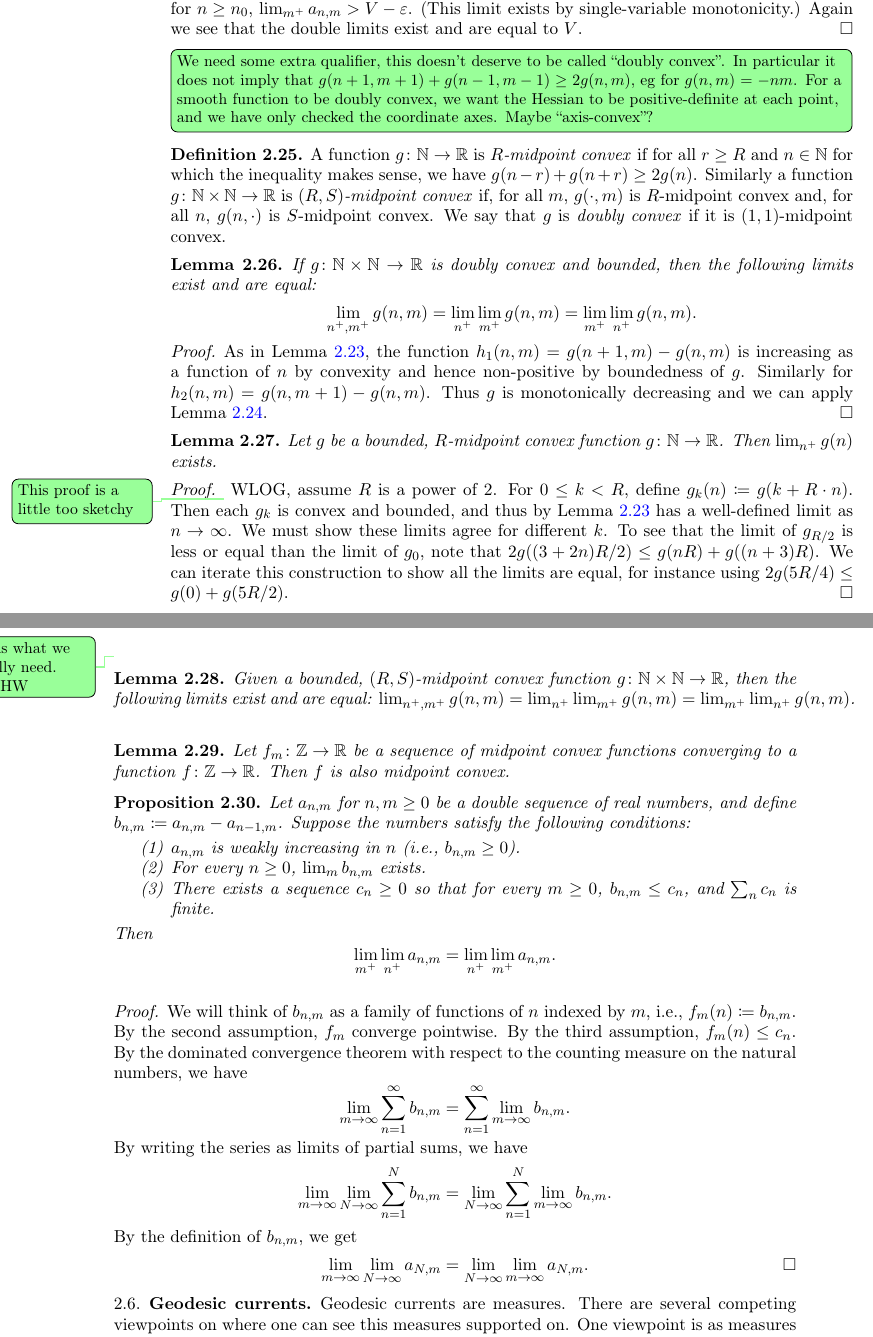
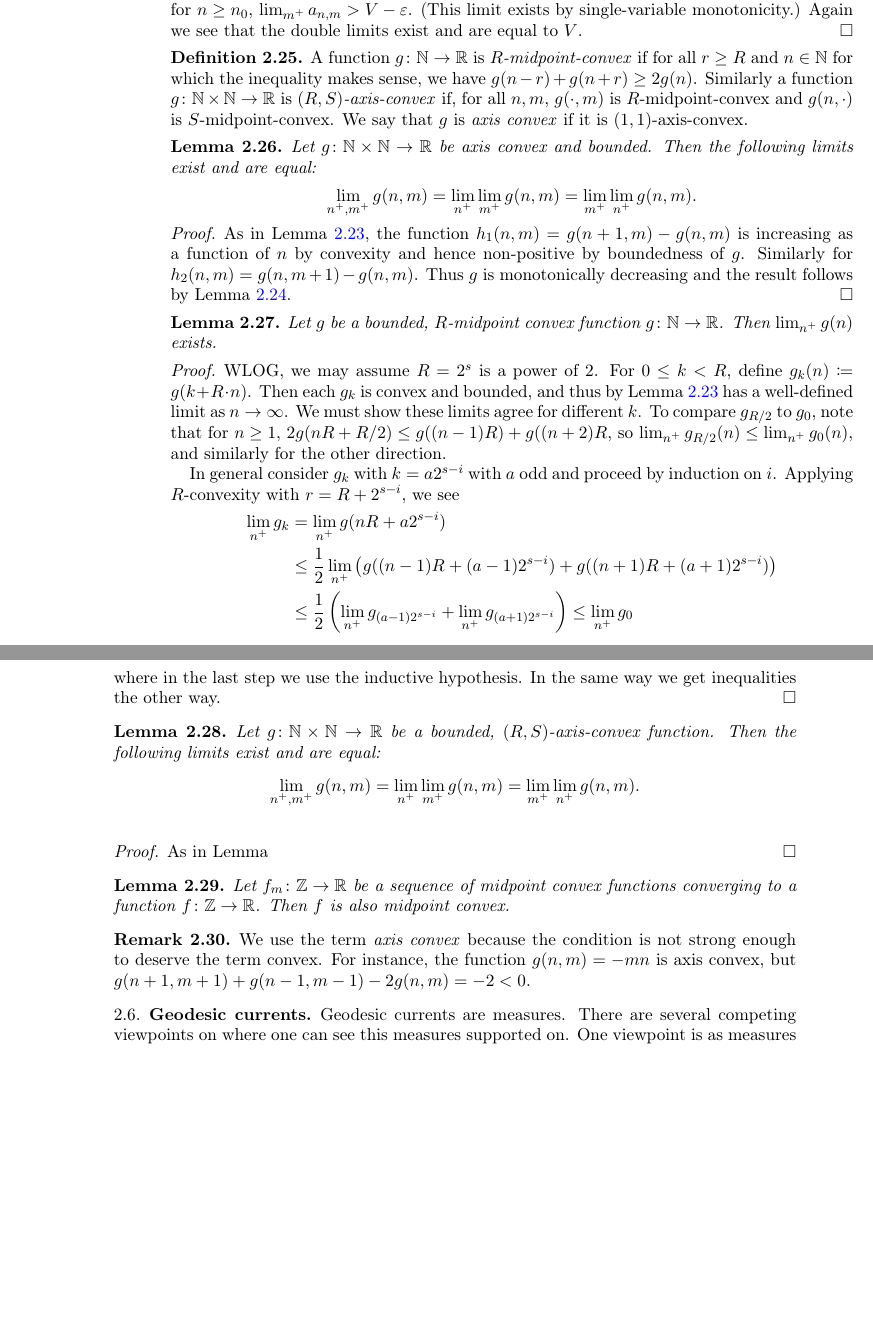
Before and after one commit to dpthurst/Currents-and-intersections, a LaTeX paper (Intersections.tex, which reads background.tex): two parts of pages 18 and 19 of 84, joined at a grey line, cut so that both start at the same text, the shorter picture padded with empty space. Compiled offline with pdfLaTeX.

Commit message:
More convexity work

```diff
--- a/background.tex
+++ b/background.tex
@@ -308,28 +308,20 @@ $G^{+}(S)$.
     double limits exist and are equal to $V$.
   \end{proof}
 
-\DPTtodo[inline]{We need some extra qualifier, this doesn't deserve to
-be called ``doubly convex''. In particular it does not imply that
-$g(n+1,m+1) + g(n-1,m-1) \ge 2 g(n,m)$, eg for $g(n,m) = -nm$. For a
-smooth function to be
-doubly convex,
-we want the Hessian to be positive-definite at each point, and we have
-only checked the coordinate axes. Maybe ``axis-convex''?}
 \begin{definition}
-  A function $g \colon \bbN \to \bbR$ is \emph{$R$-midpoint convex}
+  A function $g \colon \bbN \to \bbR$ is \emph{$R$-midpoint-convex}
   if for all $r \ge R$ and $n \in \bbN$ for which the inequality makes
   sense, we have $g(n-r) + g(n+r) \geq
   2 g(n)$. Similarly a
   function $g \colon \mathbb{N} \times \mathbb{N} \to \mathbb{R}$ is
-  \emph{$(R,S)$-midpoint convex} if, for all $m$, $g(\cdot, m)$ is
-  $R$-midpoint convex and, for
-  all $n$, $g(n, \cdot)$ is $S$-midpoint convex. We say that $g$ is
-  \emph{doubly convex} if it is $(1,1)$-midpoint convex.
+  \emph{$(R,S)$-axis-convex} if, for all $n,m$, $g(\cdot, m)$ is
+  $R$-midpoint-convex and $g(n, \cdot)$ is $S$-midpoint-convex. We say that $g$ is
+  \emph{axis convex} if it is $(1,1)$-axis-convex.
 \end{definition}
 
  \begin{lemma}
-   If $g \colon \mathbb{N} \times \mathbb{N} \to \mathbb{R}$ is doubly
-   convex and bounded, then the following limits exist and are equal:
+   Let $g \colon \mathbb{N} \times \mathbb{N} \to \mathbb{R}$ be axis
+   convex and bounded. Then the following limits exist and are equal:
    \[\lim_{n^+,m^+} g(n,m) = \lim_{n^+} \lim_{m^+} g(n,m) = \lim_{m^+} \lim_{n^+} g(n,m).\]
  \end{lemma}
 \begin{proof}
@@ -337,7 +329,7 @@ only checked the coordinate axes. Maybe ``axis-convex''?}
   g(n+1,m) - g(n,m)$ is increasing as a function of $n$ by convexity
   and hence non-positive by boundedness of $g$. Similarly for
   $h_2(n,m) = g(n,m+1) - g(n,m)$. Thus $g$ is monotonically decreasing
-  and we can apply Lemma~\ref{lem:monotone-double-limit}.
+  and the result follows by Lemma~\ref{lem:monotone-double-limit}.
 \end{proof}
 
 \begin{lemma}
@@ -346,25 +338,42 @@ only checked the coordinate axes. Maybe ``axis-convex''?}
  \label{lem:limexistrmidconvex}
 \end{lemma}
 \begin{proof}
-   \DPTtodo{This proof is a little too sketchy}
-   WLOG, assume $R$ is a power of $2$. For $0 \le k
-< R$, define $g_k(n) \coloneqq g(k + R \cdot n)$. Then each $g_k$ is
-convex and bounded, and thus by Lemma~\ref{lem:onevarconvexbounded}
-has
-a well-defined limit as $n \to \infty$. We must show these limits
-agree for different $k$. To see that the limit of $g_{R/2}$ is less or equal than the limit of $g_0$,
-note that $2g((3+2n)R/2) \le g(nR) + g((n+3)R)$. We can iterate
-this construction to show all the limits are equal, for instance using
-$2g(5R/4) \le g(0) + g(5R/2)$.
- \end{proof}
+  WLOG, we may assume $R=2^s$ is a power of~$2$. For $0 \le k < R$,
+  define $g_k(n) \coloneqq g(k + R \cdot n)$. Then each $g_k$ is
+  convex and bounded, and thus by Lemma~\ref{lem:onevarconvexbounded}
+  has a well-defined limit as $n \to \infty$. We must show these
+  limits agree for different $k$. To compare $g_{R/2}$ to $g_0$,
+  note that for $n \ge 1$, $2g(nR + R/2) \le g((n-1)R) + g((n+2)R$, so
+  $\lim_{n^+} g_{R/2}(n) \le \lim_{n^+} g_0(n)$, and similarly for the
+  other direction.
 
-   \DPTtodo{This is what we actually need. DPT HW}
-  \begin{lemma}
- Given a bounded, $(R,S)$-midpoint convex function $g \colon \mathbb{N} \times
- \mathbb{N} \to \mathbb{R}$, then the following
- limits exist and are equal: $\lim_{n^+,m^+} g(n,m) = \lim_{n^+} \lim_{m^+} g(n,m) = \lim_{m^+} \lim_{n^+} g(n,m)$.
- \label{lem:limexistrmidconvextwovar}
- \end{lemma}
+  In general consider $g_k$ with $k = a 2^{s-i}$ with $a$ odd and
+  proceed by induction on $i$. Applying $R$-convexity with
+  $r=R+2^{s-i}$, we see
+  \begin{align*}
+    \lim_{n^+} g_k
+      &= \lim_{n^+} g(nR + a 2^{s-i})\\
+      &\le \frac{1}{2} \lim_{n^+} \left(g((n-1)R + (a-1) 2^{s-i}) + g((n+1)R + (a+1) 2^{s-i}) \right)\\
+      &\le \frac{1}{2}\left(\lim_{n^+} g_{(a-1)2^{s-i}} + \lim_{n^+} g_{(a+1)2^{s-i}}\right) \le \lim_{n^+} g_0
+  \end{align*}
+  where in the last step we use the inductive hypothesis. In the same
+  way we get inequalities the other way.
+\end{proof}
+
+\begin{lemma}
+  Let $g \colon \mathbb{N} \times \mathbb{N} \to \mathbb{R}$ be a
+  bounded, $(R,S)$-axis-convex function. Then the
+  following limits exist and are equal:
+  \[
+    \lim_{n^+,m^+} g(n,m) = \lim_{n^+} \lim_{m^+} g(n,m) = \lim_{m^+}
+    \lim_{n^+} g(n,m).
+  \]
+  \label{lem:limexistrmidconvextwovar}
+\end{lemma}
+
+\begin{proof}
+  As in Lemma
+\end{proof}
 
  \begin{lemma}
  Let $f_m \colon \mathbb{Z} \to \mathbb{R}$ be a sequence of midpoint convex functions converging to a  function
@@ -372,40 +381,46 @@ $2g(5R/4) \le g(0) + g(5R/2)$.
  \label{lem:limitconvex}
  \end{lemma}
 
+\begin{remark}
+  We use the term \emph{axis convex} because the condition is not
+  strong enough to deserve the term convex. For instance, the
+  function $g(n,m) = -mn$ is axis convex, but
+  $g(n+1,m+1) + g(n-1,m-1) - 2g(n,m) = -2 < 0$.
+\end{remark}
 
- \begin{proposition}
- Let $a_{n,m}$ for $n,m \geq 0$ be a double sequence of real numbers,
- and define $b_{n,m} \coloneqq a_{n,m} - a_{n-1,m}$. Suppose the
- numbers satisfy the following conditions:
- \begin{enumerate}
- \item $a_{n,m}$ is weakly increasing in $n$ (i.e., $b_{n,m} \geq 0$).
- \item For every $n \geq 0$, $\lim_m b_{n,m}$ exists.
- \item There exists a sequence $c_n \geq 0$ so that for every $m \geq 0$,
-   $b_{n,m} \leq c_n$, and $\sum_n c_n$ is finite.
- \end{enumerate}
- Then
- \[
- \lim_{m^+} \lim_{n^+} a_{n,m} =  \lim_{n^+} \lim_{m^+} a_{n,m}.
- \]
- \label{prop:exchange_limits}
- \end{proposition}
-\begin{proof}
-We will think of $b_{n,m}$ as a family of functions of $n$ indexed by $m$, i.e., $f_m(n) \coloneqq b_{n,m}$.
-By the second assumption, $f_m$ converge pointwise. By the third assumption, $f_m(n) \leq c_n$.
-By the dominated convergence theorem with respect to the counting measure on the natural numbers, we have
-\[
-\lim_{m \to \infty} \sum_{n=1}^{\infty} b_{n,m} = \sum_{n=1}^{\infty}  \lim_{m \to \infty} b_{n,m}.
-\]
-By writing the series as limits of partial sums, we have
-\[
-\lim_{m \to \infty} \lim_{N \to \infty} \sum_{n=1}^{N} b_{n,m} = \lim_{N \to \infty} \sum_{n=1}^{N} \lim_{m \to \infty} b_{n,m}.
-\]
-By the definition of $b_{n,m}$, we get
-\[
-\lim_{m \to \infty} \lim_{N \to \infty} a_{N,m} = \lim_{N \to \infty}
-\lim_{m \to \infty} a_{N,m}. \qedhere
-\]
-\end{proof}
+%  \begin{proposition}
+%  Let $a_{n,m}$ for $n,m \geq 0$ be a double sequence of real numbers,
+%  and define $b_{n,m} \coloneqq a_{n,m} - a_{n-1,m}$. Suppose the
+%  numbers satisfy the following conditions:
+%  \begin{enumerate}
+%  \item $a_{n,m}$ is weakly increasing in $n$ (i.e., $b_{n,m} \geq 0$).
+%  \item For every $n \geq 0$, $\lim_m b_{n,m}$ exists.
+%  \item There exists a sequence $c_n \geq 0$ so that for every $m \geq 0$,
+%    $b_{n,m} \leq c_n$, and $\sum_n c_n$ is finite.
+%  \end{enumerate}
+%  Then
+%  \[
+%  \lim_{m^+} \lim_{n^+} a_{n,m} =  \lim_{n^+} \lim_{m^+} a_{n,m}.
+%  \]
+%  \label{prop:exchange_limits}
+%  \end{proposition}
+% \begin{proof}
+% We will think of $b_{n,m}$ as a family of functions of $n$ indexed by $m$, i.e., $f_m(n) \coloneqq b_{n,m}$.
+% By the second assumption, $f_m$ converge pointwise. By the third assumption, $f_m(n) \leq c_n$.
+% By the dominated convergence theorem with respect to the counting measure on the natural numbers, we have
+% \[
+% \lim_{m \to \infty} \sum_{n=1}^{\infty} b_{n,m} = \sum_{n=1}^{\infty}  \lim_{m \to \infty} b_{n,m}.
+% \]
+% By writing the series as limits of partial sums, we have
+% \[
+% \lim_{m \to \infty} \lim_{N \to \infty} \sum_{n=1}^{N} b_{n,m} = \lim_{N \to \infty} \sum_{n=1}^{N} \lim_{m \to \infty} b_{n,m}.
+% \]
+% By the definition of $b_{n,m}$, we get
+% \[
+% \lim_{m \to \infty} \lim_{N \to \infty} a_{N,m} = \lim_{N \to \infty}
+% \lim_{m \to \infty} a_{N,m}. \qedhere
+% \]
+% \end{proof}
 
  \subsection{Geodesic currents}
 \label{subsec:currents}
```
Also changed, not shown: Intersections.tex (+0 -1 lines).
